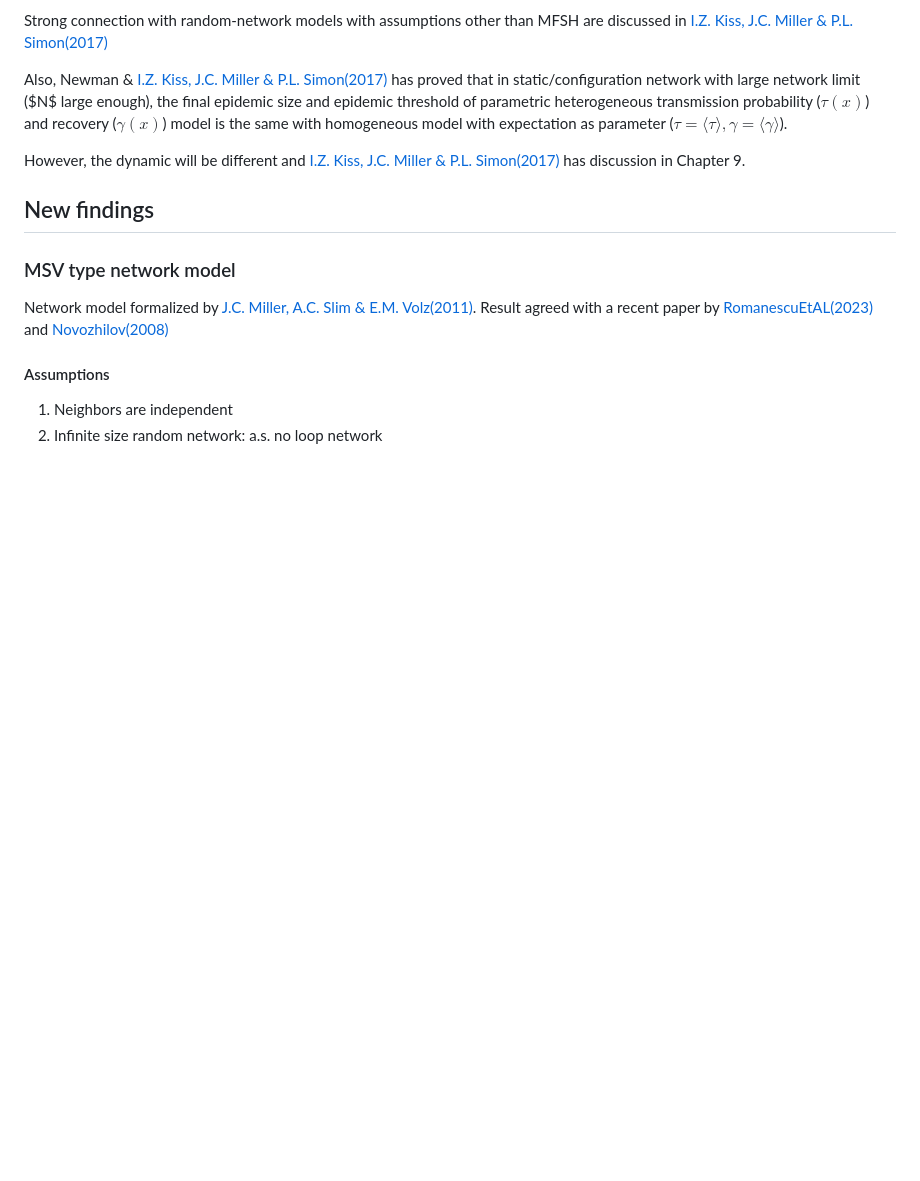
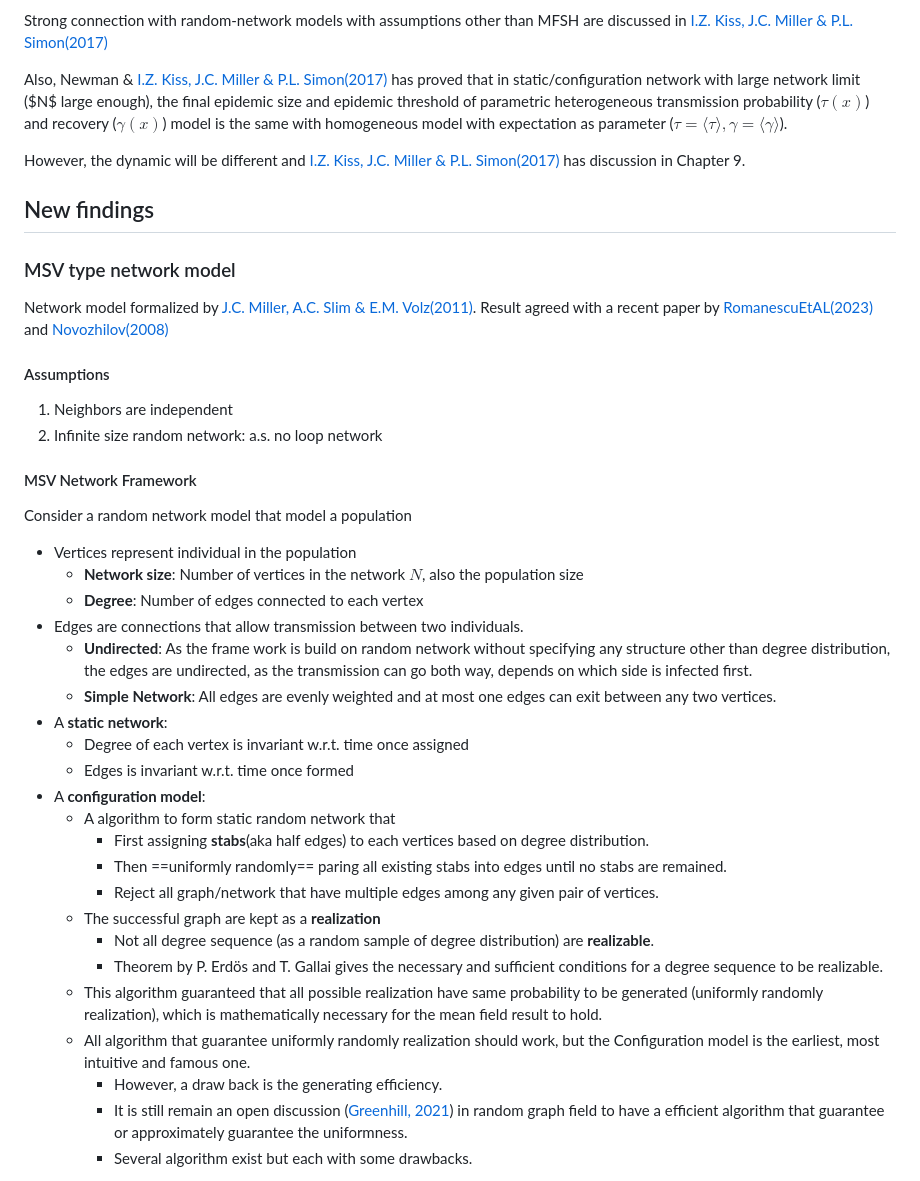
Before and after one commit to dushoff/phenHet, a Markdown page: notes_NovoANDNetwork.md, the part around the change printed below. Drawn GitHub-style; blank space fills up the shorter version.

```diff
--- a/notes_NovoANDNetwork.md
+++ b/notes_NovoANDNetwork.md
@@ -151,3 +151,28 @@ Result agreed with a recent paper by [RomanescuEtAL(2023)](https://doi.org/10.10
 2. Infinite size random network: a.s. no loop network
 
 
+#### MSV Network Framework
+Consider a random network model that model a population
+- Vertices represent individual in the population
+	- **Network size**: Number of vertices in the network $N$, also the population size
+	- **Degree**: Number of edges connected to each vertex
+- Edges are connections that allow transmission between two individuals.
+	- **Undirected**: As the frame work is build on random network without specifying any structure other than degree distribution, the edges are undirected, as the transmission can go both way, depends on which side is infected first.
+	- **Simple Network**: All edges are evenly weighted and at most one edges can exit between any two vertices.
+- A **static network**:
+	- Degree of each vertex is invariant w.r.t. time once assigned
+	- Edges is invariant w.r.t. time once formed
+- A **configuration model**:
+	- A algorithm to form static random network that
+		- First assigning **stabs**(aka half edges) to each vertices based on degree distribution.
+		- Then ==uniformly randomly== paring all existing stabs into edges until no stabs are remained.
+		- Reject all graph/network that have multiple edges among any given pair of vertices.
+	- The successful graph are kept as a **realization**
+		- Not all degree sequence (as a random sample of degree distribution) are **realizable**.
+		- Theorem by P. Erdös and T. Gallai gives the necessary and sufficient conditions for a degree sequence to be realizable.
+	- This algorithm guaranteed that all possible realization have same probability to be generated (uniformly randomly realization), which is mathematically necessary for the mean field result to hold.
+	- All algorithm that guarantee uniformly randomly realization should work, but the Configuration model is the earliest, most intuitive and famous one.
+		- However, a draw back is the generating efficiency.
+		- It is still remain an open discussion ([Greenhill, 2021](https://www.cambridge.org/core/books/surveys-in-combinatorics-2021/generating-graphs-randomly/AF8E08B99555E31A6AF1BAEB754911EC)) in random graph field to have a efficient algorithm that guarantee or approximately guarantee the uniformness.
+		- Several algorithm exist but each with some drawbacks.
+
```
Also changed, not shown: other parts of notes_NovoANDNetwork.md (+40 -8 lines), I_q_and_Exponential_Incident.md (+1 -1 lines), docs/pix/EdgeFlow.png (added), 2 other files.
